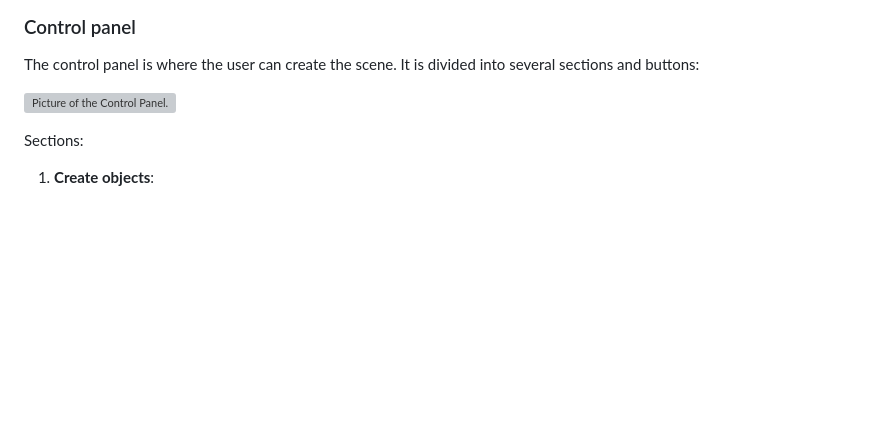
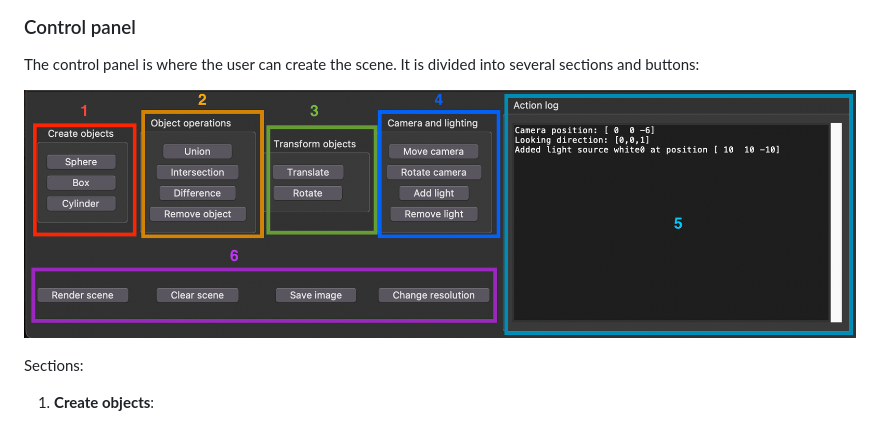
Before and after one commit to Adam-Baliga/programko, a Markdown page: docs/user-guide.md, the part around the change. Rendered like a GitHub page; blank space fills up the shorter version; grey boxes are pictures that could not be loaded.

```diff
--- a/docs/user-guide.md
+++ b/docs/user-guide.md
@@ -29,7 +29,7 @@ The viewport is a simple Tkinter canvas where the 3D scene is rendered using ray
 ### Control panel
 The control panel is where the user can create the scene. It is divided into several sections and buttons:
 
-![Picture of the Control Panel.](/docs/control_panel.png)
+![Picture of the Control Panel.](/docs/control-panel.png)
 
 
 Sections:
```
